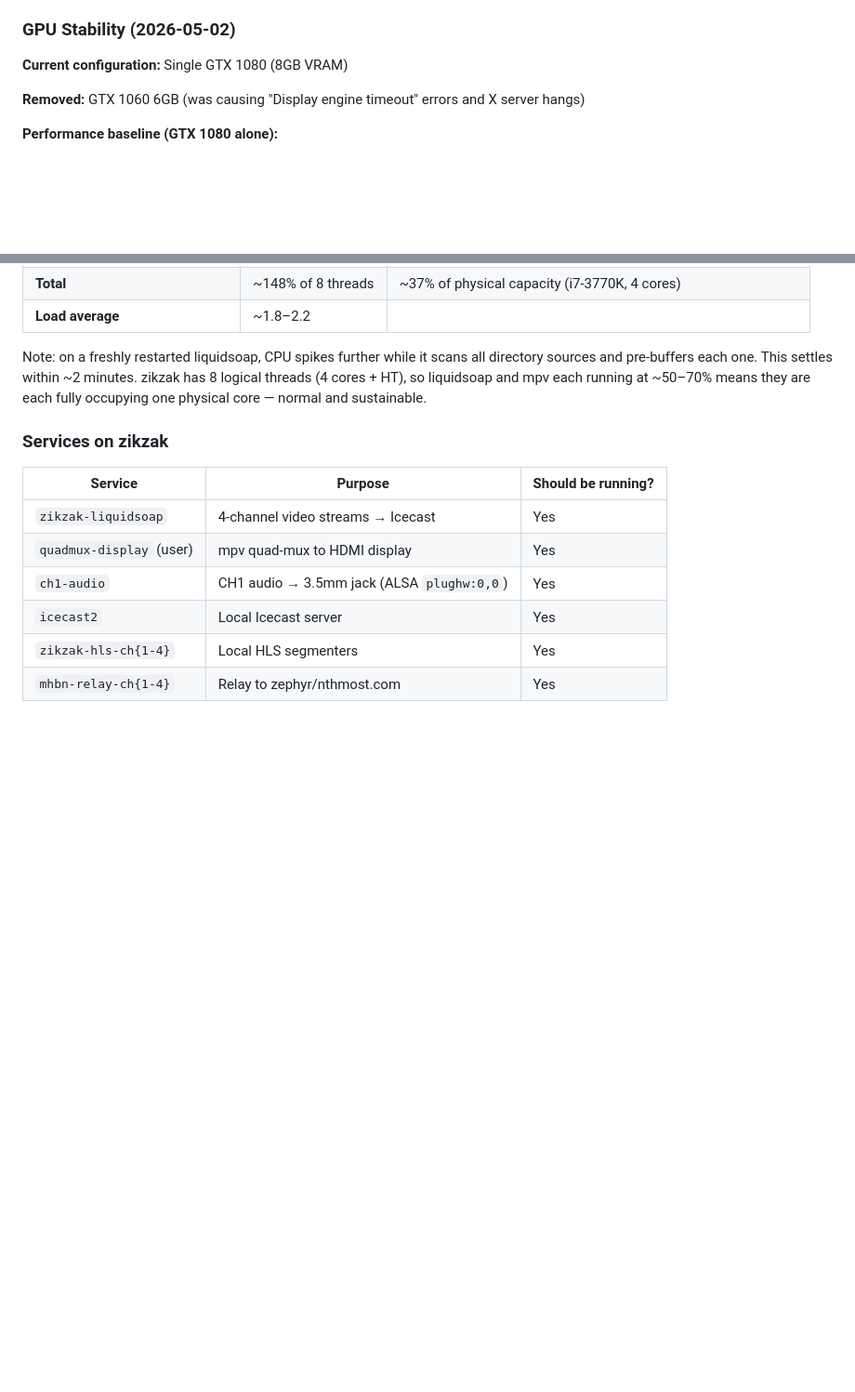
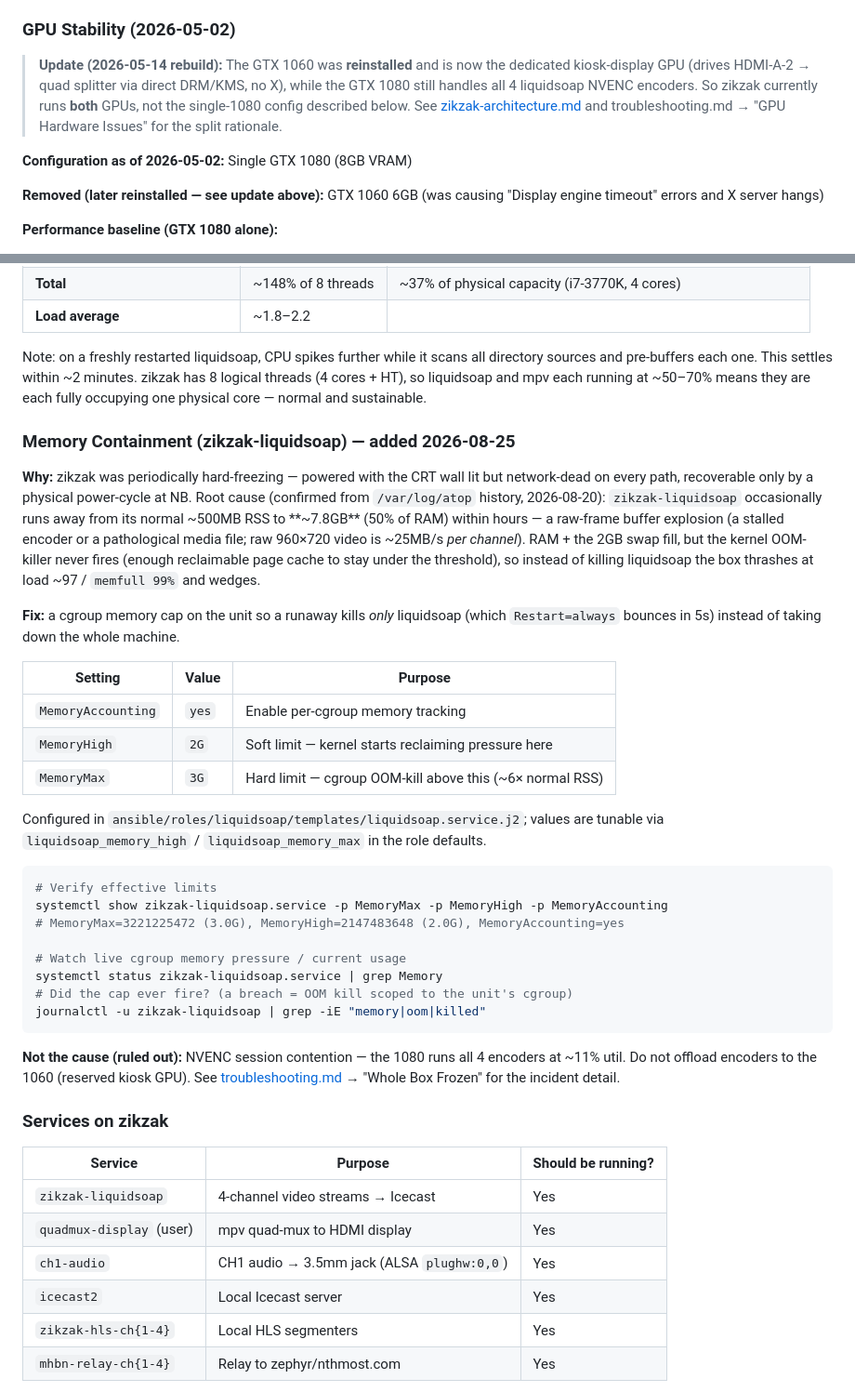
Before and after one commit to nthmost/max-headroom, a Markdown page: docs/system-tuning.md, 2 parts joined by grey strips. Shown at 93% size. Rendered like a GitHub page; blank space fills up the shorter version.

Commit message:
docs(zikzak): record the liquidsoap memory-cap intervention in system-tuning
Document the 2026-08-25 cgroup memory cap (MemoryHigh=2G/MemoryMax=3G) that
fixed zikzak's recurring whole-box freezes, with the why (atop-confirmed
7.8GB liquidsoap runaway → OOM-dodge thrash-livelock), the values, and
verify commands. Also correct the stale "single GTX 1080 / 1060 removed"
note — the 1060 was reinstalled 2026-05-14 as the dedicated kiosk GPU, so
zikzak runs both GPUs now.

Co-Authored-By: Claude Opus 4.8 (1M context) <noreply@anthropic.com>

````diff
--- a/docs/system-tuning.md
+++ b/docs/system-tuning.md
@@ -85,9 +85,16 @@ ffmpeg -encoders | grep nvenc
 
 ### GPU Stability (2026-05-02)
 
-**Current configuration:** Single GTX 1080 (8GB VRAM)
+> **Update (2026-05-14 rebuild):** The GTX 1060 was **reinstalled** and is now the
+> dedicated kiosk-display GPU (drives HDMI-A-2 → quad splitter via direct DRM/KMS, no
+> X), while the GTX 1080 still handles all 4 liquidsoap NVENC encoders. So zikzak
+> currently runs **both** GPUs, not the single-1080 config described below. See
+> [zikzak-architecture.md](zikzak-architecture.md) and troubleshooting.md → "GPU
+> Hardware Issues" for the split rationale.
 
-**Removed:** GTX 1060 6GB (was causing "Display engine timeout" errors and X server hangs)
+**Configuration as of 2026-05-02:** Single GTX 1080 (8GB VRAM)
+
+**Removed (later reinstalled — see update above):** GTX 1060 6GB (was causing "Display engine timeout" errors and X server hangs)
 
 **Performance baseline (GTX 1080 alone):**
 - GPU utilization: ~11% (4x NVENC encoders + mpv NVDEC decode)
@@ -119,6 +126,44 @@ directory sources and pre-buffers each one. This settles within ~2 minutes.
 zikzak has 8 logical threads (4 cores + HT), so liquidsoap and mpv each running
 at ~50–70% means they are each fully occupying one physical core — normal and sustainable.
 
+### Memory Containment (zikzak-liquidsoap) — added 2026-08-25
+
+**Why:** zikzak was periodically hard-freezing — powered with the CRT wall lit but
+network-dead on every path, recoverable only by a physical power-cycle at NB. Root
+cause (confirmed from `/var/log/atop` history, 2026-08-20): `zikzak-liquidsoap`
+occasionally runs away from its normal ~500MB RSS to **~7.8GB** (50% of RAM) within
+hours — a raw-frame buffer explosion (a stalled encoder or a pathological media file;
+raw 960×720 video is ~25MB/s *per channel*). RAM + the 2GB swap fill, but the kernel
+OOM-killer never fires (enough reclaimable page cache to stay under the threshold), so
+instead of killing liquidsoap the box thrashes at load ~97 / `memfull 99%` and wedges.
+
+**Fix:** a cgroup memory cap on the unit so a runaway kills *only* liquidsoap (which
+`Restart=always` bounces in 5s) instead of taking down the whole machine.
+
+| Setting | Value | Purpose |
+|---------|-------|---------|
+| `MemoryAccounting` | `yes` | Enable per-cgroup memory tracking |
+| `MemoryHigh` | `2G` | Soft limit — kernel starts reclaiming pressure here |
+| `MemoryMax` | `3G` | Hard limit — cgroup OOM-kill above this (~6× normal RSS) |
+
+Configured in `ansible/roles/liquidsoap/templates/liquidsoap.service.j2`; values are
+tunable via `liquidsoap_memory_high` / `liquidsoap_memory_max` in the role defaults.
+
+```bash
+# Verify effective limits
+systemctl show zikzak-liquidsoap.service -p MemoryMax -p MemoryHigh -p MemoryAccounting
+# MemoryMax=3221225472 (3.0G), MemoryHigh=2147483648 (2.0G), MemoryAccounting=yes
+
+# Watch live cgroup memory pressure / current usage
+systemctl status zikzak-liquidsoap.service | grep Memory
+# Did the cap ever fire? (a breach = OOM kill scoped to the unit's cgroup)
+journalctl -u zikzak-liquidsoap | grep -iE "memory|oom|killed"
+```
+
+**Not the cause (ruled out):** NVENC session contention — the 1080 runs all 4 encoders
+at ~11% util. Do not offload encoders to the 1060 (reserved kiosk GPU). See
+[troubleshooting.md](troubleshooting.md) → "Whole Box Frozen" for the incident detail.
+
 ### Services on zikzak
 
 | Service | Purpose | Should be running? |
````
